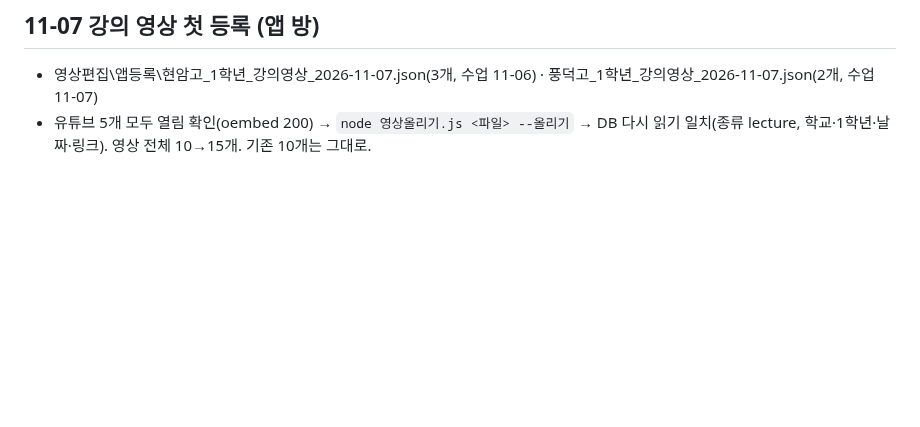
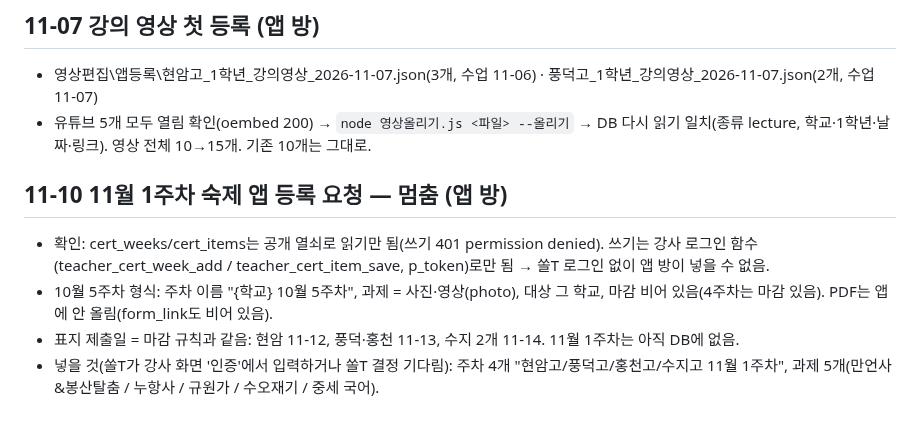
Before and after one commit to jeongsol0823-del/sol, a Markdown page: 작업기록_2026-11-06.md, the part around the change. Rendered like a GitHub page; blank space fills up the shorter version.

Commit message:
작업기록: 11월 1주차 숙제 등록 막힘(강사 로그인 필요)
Co-Authored-By: Claude Opus 5.5 <noreply@anthropic.com>

```diff
--- a/작업기록_2026-11-06.md
+++ b/작업기록_2026-11-06.md
@@ -108,3 +108,9 @@
 ## 11-07 강의 영상 첫 등록 (앱 방)
 - 영상편집\앱등록\현암고_1학년_강의영상_2026-11-07.json(3개, 수업 11-06) · 풍덕고_1학년_강의영상_2026-11-07.json(2개, 수업 11-07)
 - 유튜브 5개 모두 열림 확인(oembed 200) → `node 영상올리기.js <파일> --올리기` → DB 다시 읽기 일치(종류 lecture, 학교·1학년·날짜·링크). 영상 전체 10→15개. 기존 10개는 그대로.
+
+## 11-10 11월 1주차 숙제 앱 등록 요청 — 멈춤 (앱 방)
+- 확인: cert_weeks/cert_items는 공개 열쇠로 읽기만 됨(쓰기 401 permission denied). 쓰기는 강사 로그인 함수(teacher_cert_week_add / teacher_cert_item_save, p_token)로만 됨 → 쏠T 로그인 없이 앱 방이 넣을 수 없음.
+- 10월 5주차 형식: 주차 이름 "{학교} 10월 5주차", 과제 = 사진·영상(photo), 대상 그 학교, 마감 비어 있음(4주차는 마감 있음). PDF는 앱에 안 올림(form_link도 비어 있음).
+- 표지 제출일 = 마감 규칙과 같음: 현암 11-12, 풍덕·홍천 11-13, 수지 2개 11-14. 11월 1주차는 아직 DB에 없음.
+- 넣을 것(쏠T가 강사 화면 '인증'에서 입력하거나 쏠T 결정 기다림): 주차 4개 "현암고/풍덕고/홍천고/수지고 11월 1주차", 과제 5개(만언사&봉산탈춤 / 누항사 / 규원가 / 수오재기 / 중세 국어).
```
